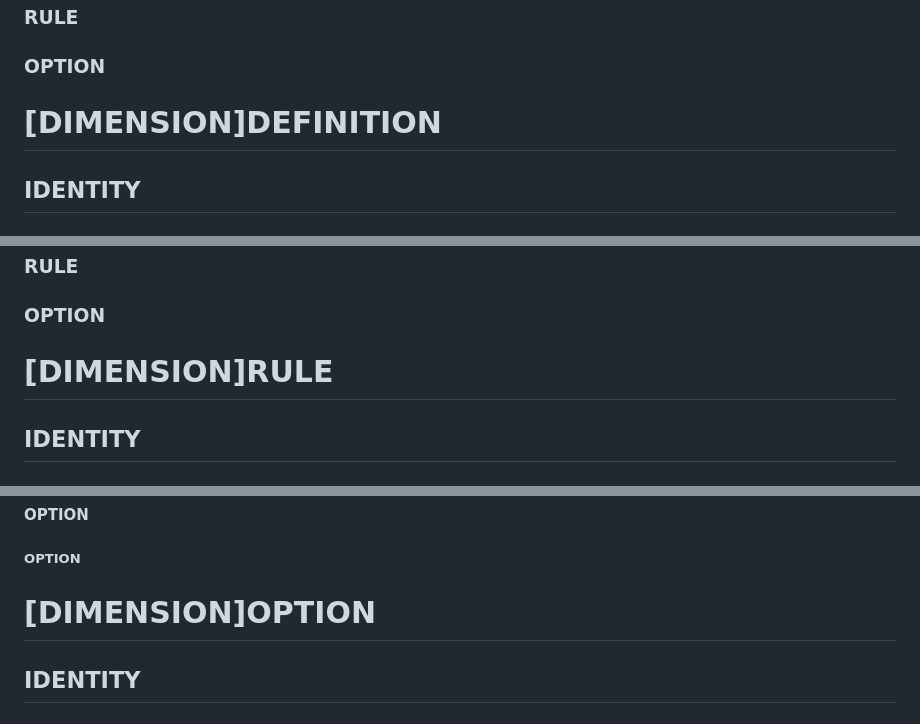
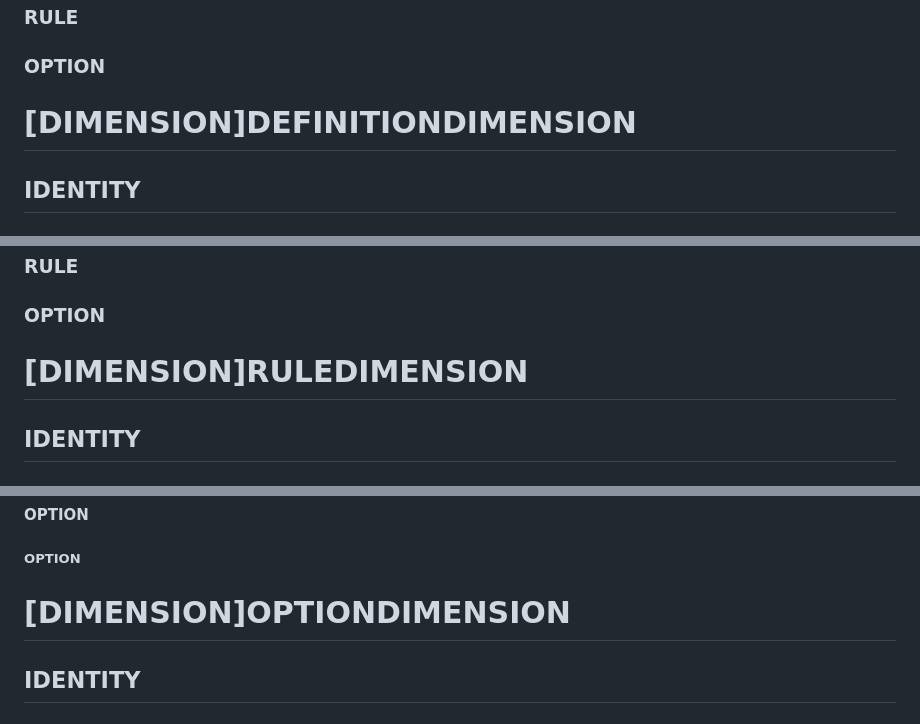
Before and after one commit to EUREKAI25/EUREKAI, a Markdown page: BASES/fractal.md, 3 parts joined by grey strips. Drawn GitHub-style.

```diff
--- a/BASES/fractal.md
+++ b/BASES/fractal.md
@@ -299,7 +298,7 @@ template_path : - peut etre null [AUTOMATION][GENERATION]
 ### RULE
 ### OPTION
 
-# [DIMENSION]DEFINITION
+# [DIMENSION]DEFINITIONDIMENSION
 ## IDENTITY
 #### DEFINITION
 
@@ -319,7 +318,7 @@ format lang : string
 ### OPTION
 
 
-# [DIMENSION]RULE
+# [DIMENSION]RULEDIMENSION
 ## IDENTITY
 ### DEFINITION
 
@@ -361,7 +360,7 @@ structure : structure, schema, example, format, conditional
 ##### OPTION
 
 
-# [DIMENSION]OPTION
+# [DIMENSION]OPTIONDIMENSION
 ## IDENTITY
 ### DEFINITION
 Ce qui constitue l’identité d’un objet (ident, nom, clés primaires/secondaires, version, owner, scope) et la sémantique associée (unicité, stabilité, lisibilité).
```
Also changed, not shown: other parts of BASES/fractal.md (+14 -15 lines).
